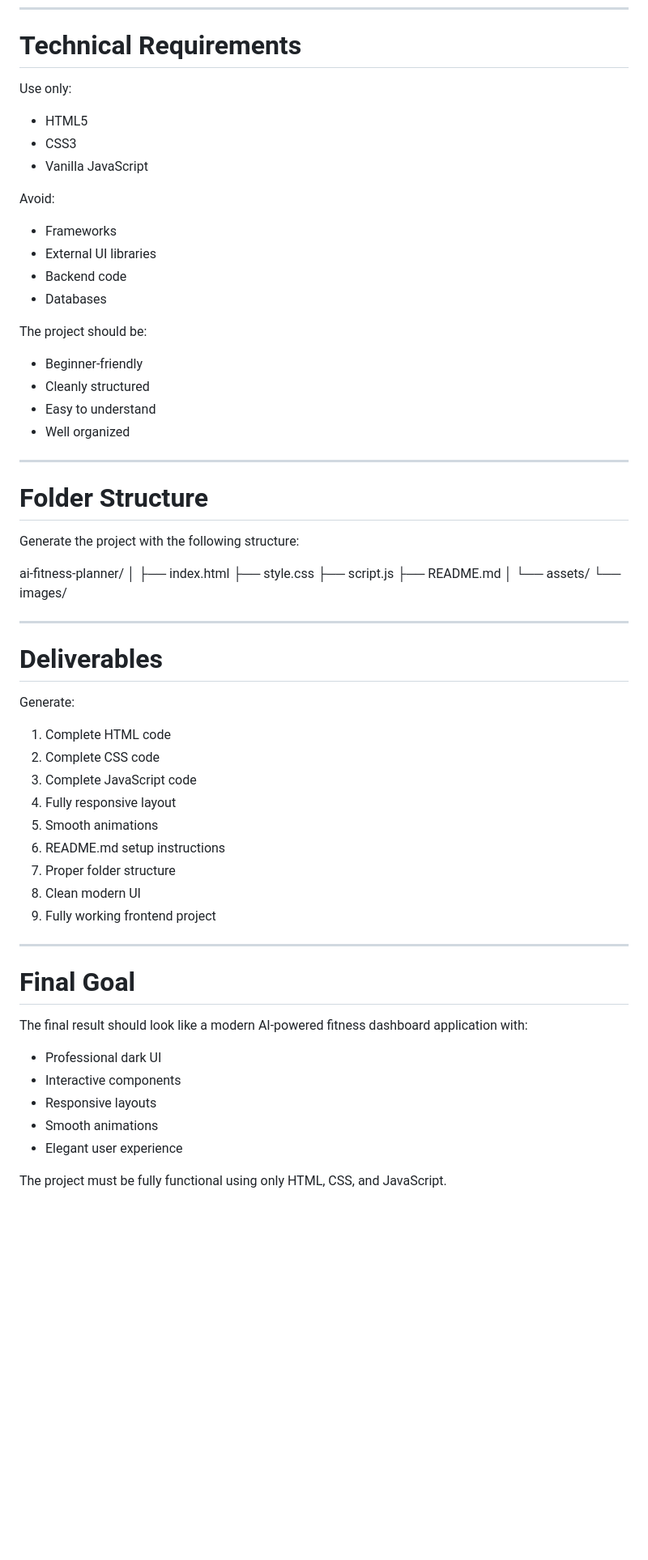
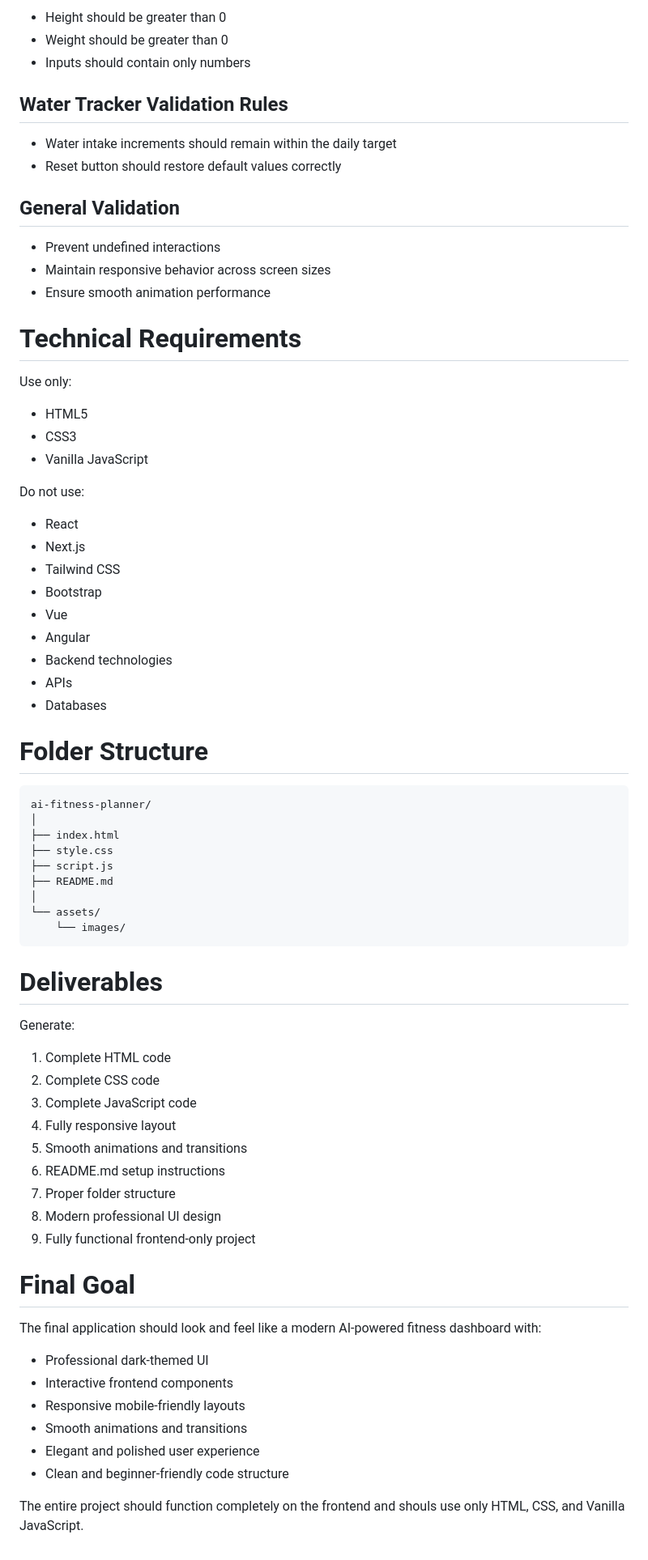
Before and after one commit to Striver1178/Fit_Planner, a Markdown page: Prompt.md, the part around one of its changes. Shown at 81% size. GitHub-like rendering; blank space fills up the shorter version.

````diff
--- a/Prompt.md
+++ b/Prompt.md
@@ -124,29 +231,44 @@ Implement the following using JavaScript:
+* Height should be greater than 0
+* Weight should be greater than 0
+* Inputs should contain only numbers
+
+
+## Water Tracker Validation Rules
+
+* Water intake increments should remain within the daily target
+* Reset button should restore default values correctly
+
+
+## General Validation
+
+* Prevent undefined interactions
+* Maintain responsive behavior across screen sizes
+* Ensure smooth animation performance
+
 
 # Technical Requirements
 
 Use only:
-- HTML5
-- CSS3
-- Vanilla JavaScript
 
-Avoid:
-- Frameworks
-- External UI libraries
-- Backend code
-- Databases
+* HTML5
+* CSS3
+* Vanilla JavaScript
 
-The project should be:
-- Beginner-friendly
-- Cleanly structured
-- Easy to understand
-- Well organized
+Do not use:
 
----
+* React
+* Next.js
+* Tailwind CSS
+* Bootstrap
+* Vue
+* Angular
+* Backend technologies
+* APIs
+* Databases
 
 # Folder Structure
 
-Generate the project with the following structure:
-
+```plaintext
 ai-fitness-planner/
 │
 ├── index.html
@@ -156,8 +278,7 @@ ai-fitness-planner/
 │
 └── assets/
     └── images/
-
----
+```
 
 # Deliverables
 
@@ -167,22 +288,21 @@ Generate:
 2. Complete CSS code
 3. Complete JavaScript code
 4. Fully responsive layout
-5. Smooth animations
+5. Smooth animations and transitions
 6. README.md setup instructions
 7. Proper folder structure
-8. Clean modern UI
-9. Fully working frontend project
-
----
+8. Modern professional UI design
+9. Fully functional frontend-only project
 
 # Final Goal
 
-The final result should look like a modern AI-powered fitness dashboard application with:
+The final application should look and feel like a modern AI-powered fitness dashboard with:
 
-- Professional dark UI
-- Interactive components
-- Responsive layouts
-- Smooth animations
-- Elegant user experience
+* Professional dark-themed UI
+* Interactive frontend components
+* Responsive mobile-friendly layouts
+* Smooth animations and transitions
+* Elegant and polished user experience
+* Clean and beginner-friendly code structure
 
-The project must be fully functional using only HTML, CSS, and JavaScript.
+The entire project should function completely on the frontend and shouls use only HTML, CSS, and Vanilla JavaScript.
````
Also changed, not shown: other parts of Prompt.md (+197 -90 lines).
